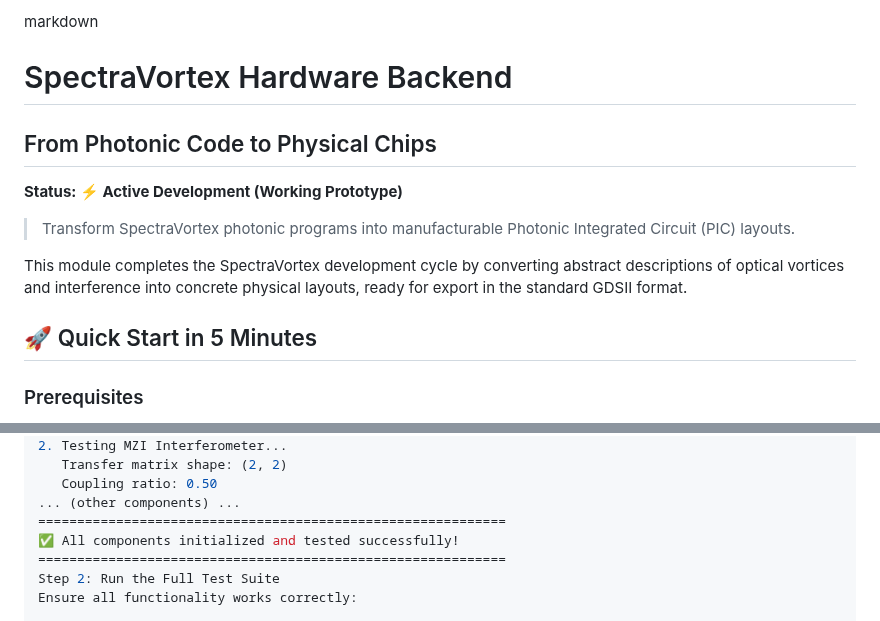
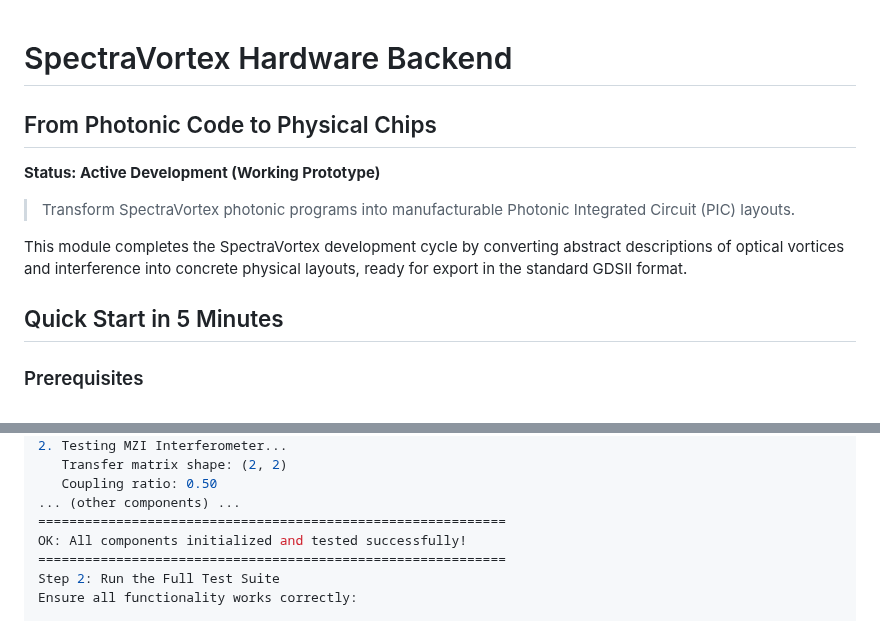
Before and after one commit to Dimius0/spectravortex, a Markdown page: README_HARDWARE.md, 2 parts joined by grey strips. Rendered like a GitHub page.

```diff
--- a/README_HARDWARE.md
+++ b/README_HARDWARE.md
@@ -1,13 +1,12 @@
-markdown
 # SpectraVortex Hardware Backend
 ## From Photonic Code to Physical Chips
 
-**Status: ⚡ Active Development (Working Prototype)**
+**Status: Active Development (Working Prototype)**
 > Transform SpectraVortex photonic programs into manufacturable Photonic Integrated Circuit (PIC) layouts.
 
 This module completes the SpectraVortex development cycle by converting abstract descriptions of optical vortices and interference into concrete physical layouts, ready for export in the standard GDSII format.
 
-## 🚀 Quick Start in 5 Minutes
+## Quick Start in 5 Minutes
 
 ### Prerequisites
 - **Python 3.8+**
@@ -32,7 +31,7 @@ SpectraVortex Hardware Backend Demo
    Coupling ratio: 0.50
 ... (other components) ...
 ============================================================
-✅ All components initialized and tested successfully!
+OK: All components initialized and tested successfully!
 ============================================================
 Step 2: Run the Full Test Suite
 Ensure all functionality works correctly:
```
Also changed, not shown: other parts of README_HARDWARE.md (+17 -17 lines).
